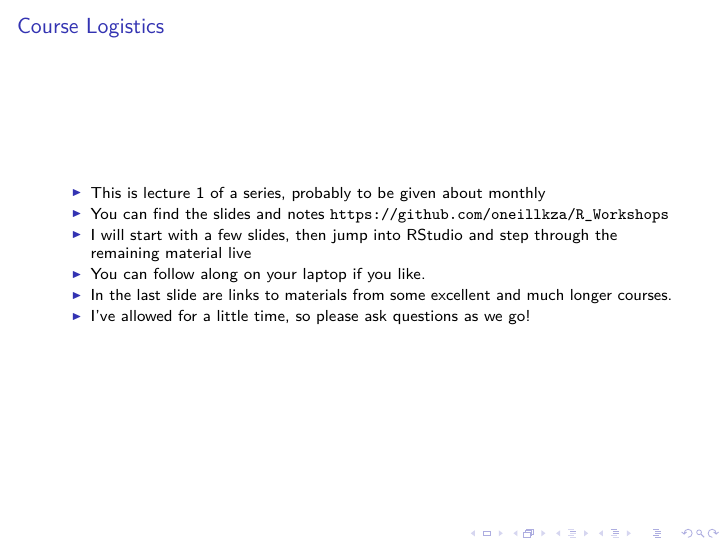
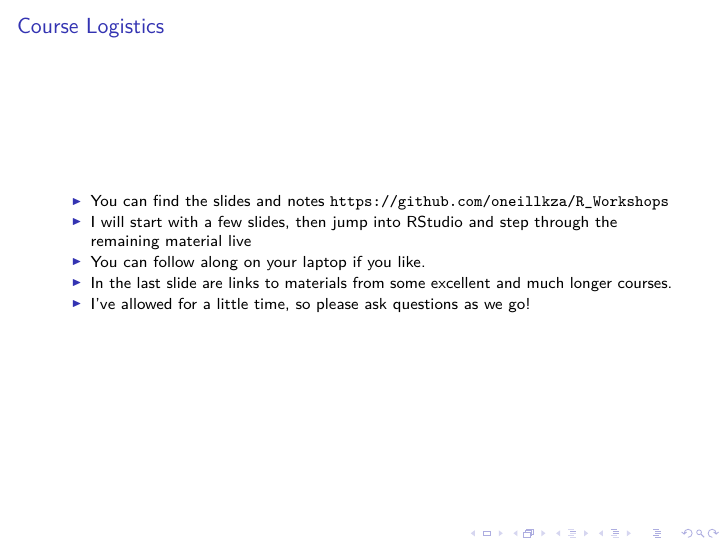
Before and after one commit to oneillkza/R_Workshops, an R Markdown document (Lecture_1_intro.rmd): page 4 of 51. The pictures show the output file Lecture_1_intro.pdf that the author committed with the source.

Commit message:
tiny tweak

```diff
--- a/Lecture_1_intro.rmd
+++ b/Lecture_1_intro.rmd
@@ -17,7 +17,6 @@ toc_depth: 2
 
 ## Course Logistics
 
-* This is lecture 1 of a series, probably to be given about monthly
 * You can find the slides and notes [https://github.com/oneillkza/R_Workshops](https://github.com/oneillkza/R_Workshops)
 * I will start with a few slides, then jump into RStudio and step through the remaining material live
 * You can follow along on your laptop if you like.
```
Also changed, not shown: Lecture_1_intro.md, Lecture_1_intro.pdf, figure/unnamed-chunk-42-1.png, figure/unnamed-chunk-44-1.png.
